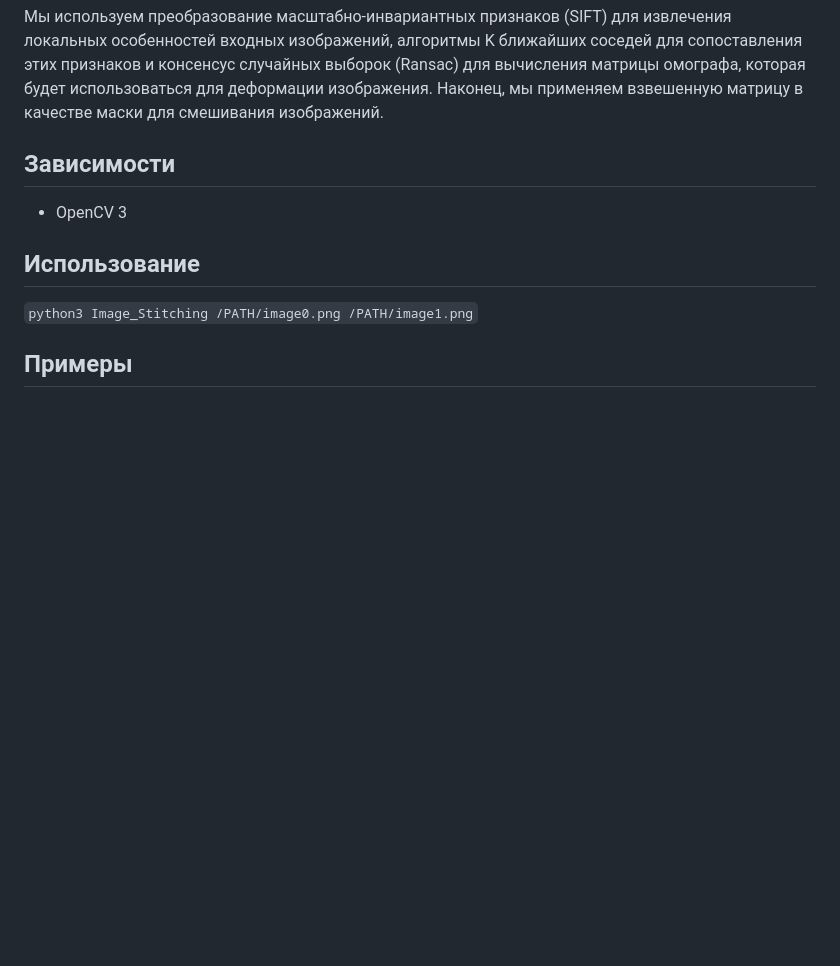
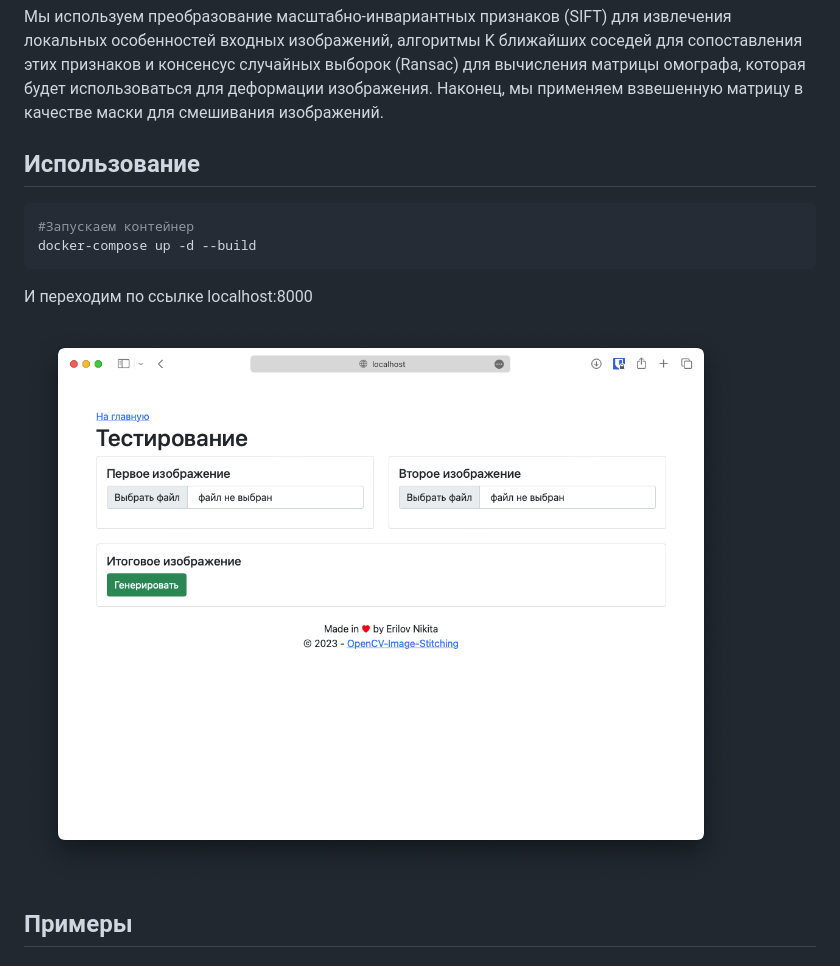
Before and after one commit to ErilovNikita/OpenCV-Image-Stitching, a Markdown page: README.md, the part around the change. Rendered like a GitHub page; pictures changed too: images/screen1.png (added); blank space fills up the shorter version.

````diff
--- a/README.md
+++ b/README.md
@@ -5,11 +5,16 @@
 
 Мы используем преобразование масштабно-инвариантных признаков (SIFT) для извлечения локальных особенностей входных изображений, алгоритмы K ближайших соседей для сопоставления этих признаков и консенсус случайных выборок (Ransac) для вычисления матрицы омографа, которая будет использоваться для деформации изображения. Наконец, мы применяем взвешенную матрицу в качестве маски для смешивания изображений.
 
-## Зависимости
-- OpenCV 3
+## Использование
+>
 
-## Использование
-`python3 Image_Stitching /PATH/image0.png /PATH/image1.png`
+```sh
+#Запускаем контейнер
+docker-compose up -d --build
+```
+И переходим по ссылке localhost:8000
+
+![matching](/images/screen1.png)
 
 ## Примеры
 ### Исходные изображения
````
